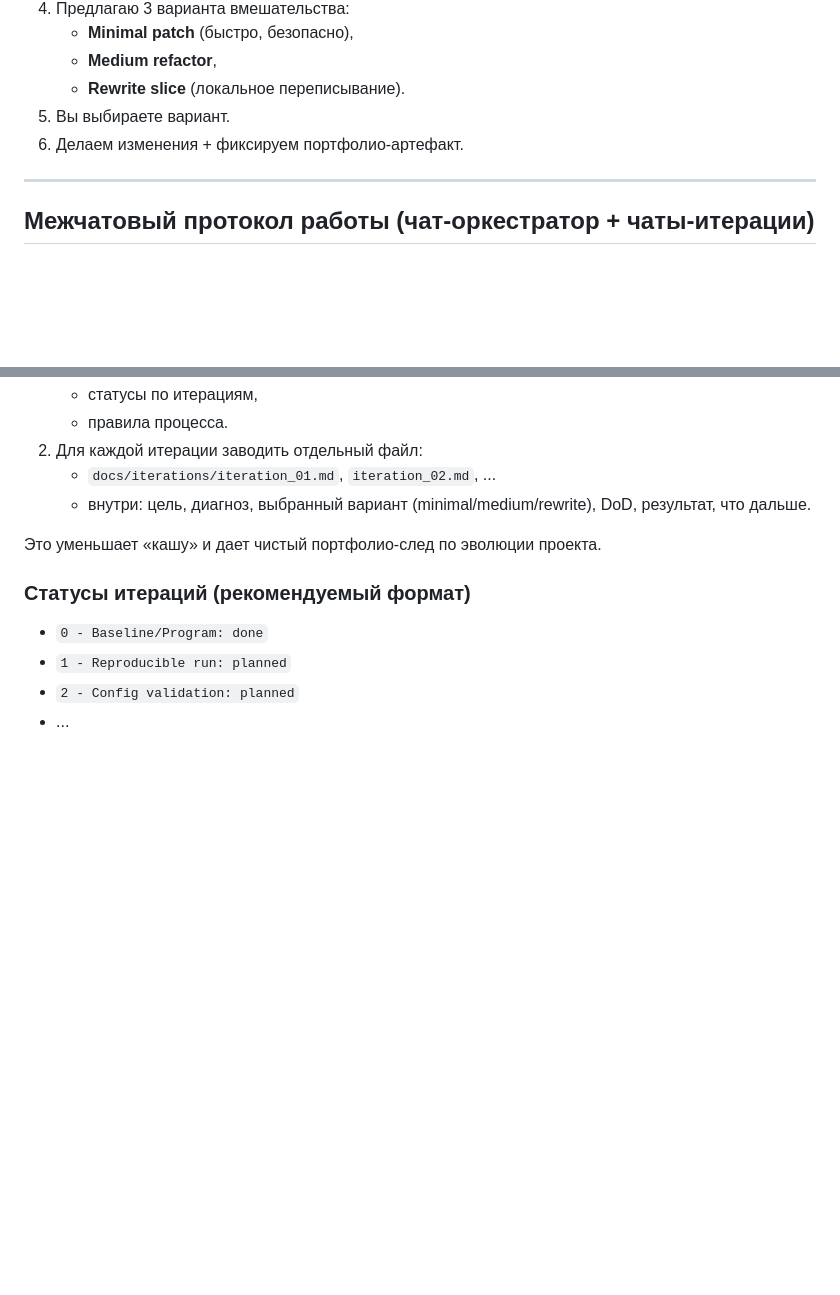
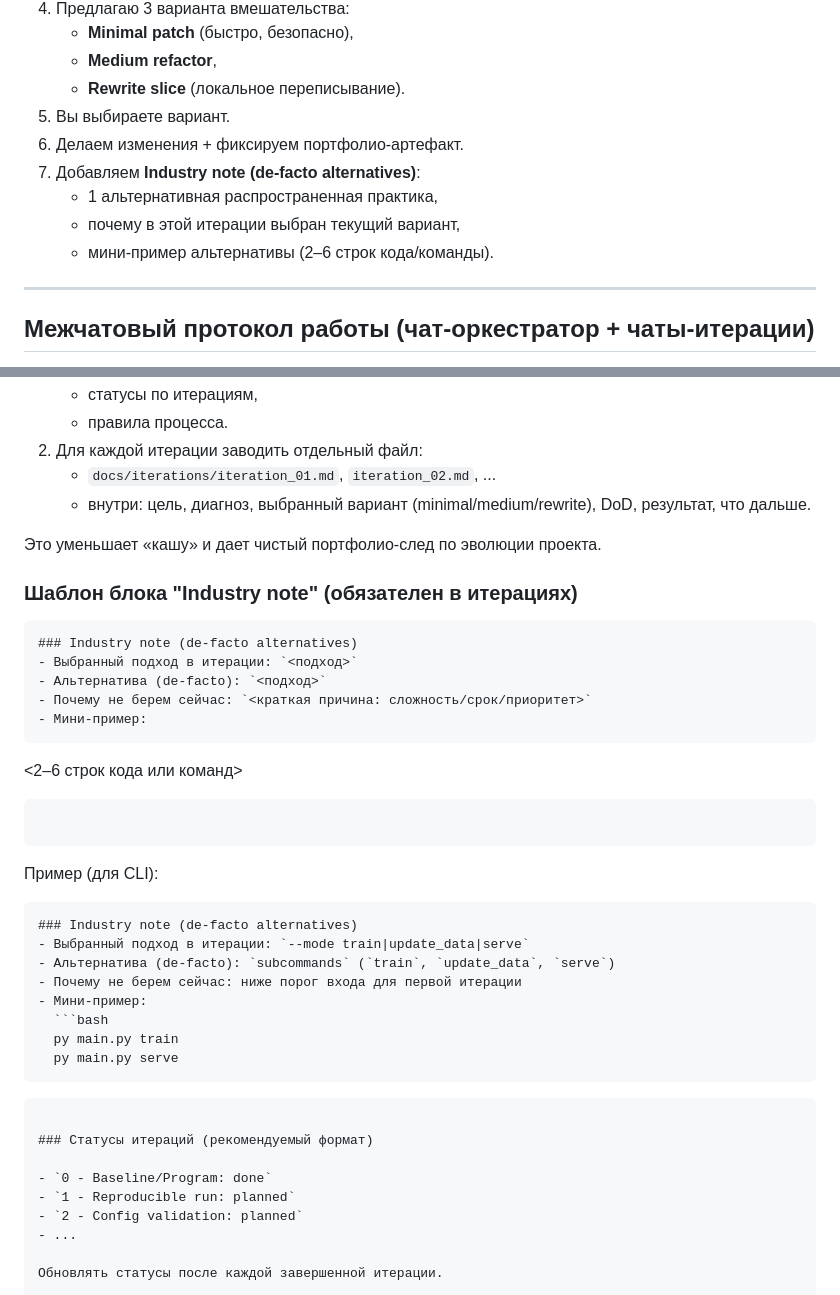
Before and after one commit to RenatZahar/trade_app, a Markdown page: docs/junior_plus_program.md, 2 parts joined by grey strips. Drawn GitHub-style; blank space fills up the shorter version.

Commit message:
Add de-facto alternatives note template to iteration workflow

````diff
--- a/docs/junior_plus_program.md
+++ b/docs/junior_plus_program.md
@@ -126,6 +126,10 @@
    - **Rewrite slice** (локальное переписывание).
 5. Вы выбираете вариант.
 6. Делаем изменения + фиксируем портфолио-артефакт.
+7. Добавляем **Industry note (de-facto alternatives)**:
+   - 1 альтернативная распространенная практика,
+   - почему в этой итерации выбран текущий вариант,
+   - мини-пример альтернативы (2–6 строк кода/команды).
 
 ---
 
@@ -163,6 +167,33 @@
    - внутри: цель, диагноз, выбранный вариант (minimal/medium/rewrite), DoD, результат, что дальше.
 
 Это уменьшает «кашу» и дает чистый портфолио-след по эволюции проекта.
+
+### Шаблон блока "Industry note" (обязателен в итерациях)
+
+```md
+### Industry note (de-facto alternatives)
+- Выбранный подход в итерации: `<подход>`
+- Альтернатива (de-facto): `<подход>`
+- Почему не берем сейчас: `<краткая причина: сложность/срок/приоритет>`
+- Мини-пример:
+  ```
+  <2–6 строк кода или команд>
+  ```
+```
+
+Пример (для CLI):
+
+```md
+### Industry note (de-facto alternatives)
+- Выбранный подход в итерации: `--mode train|update_data|serve`
+- Альтернатива (de-facto): `subcommands` (`train`, `update_data`, `serve`)
+- Почему не берем сейчас: ниже порог входа для первой итерации
+- Мини-пример:
+  ```bash
+  py main.py train
+  py main.py serve
+  ```
+```
 
 ### Статусы итераций (рекомендуемый формат)
 
````
